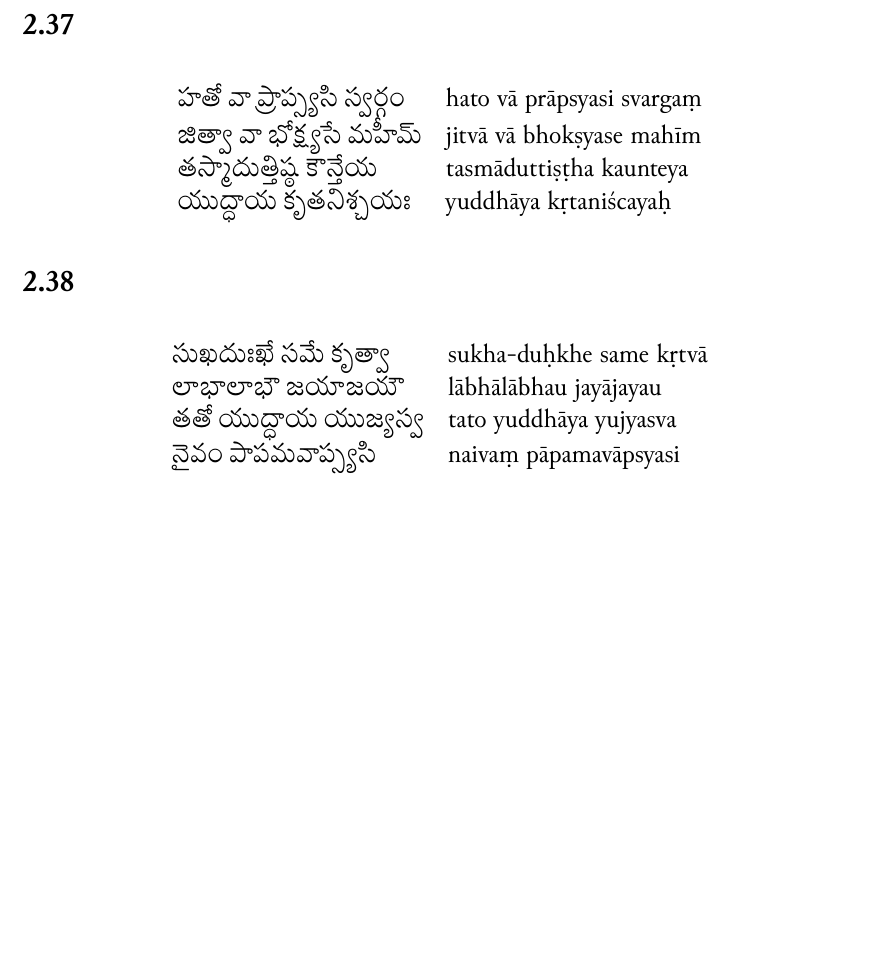
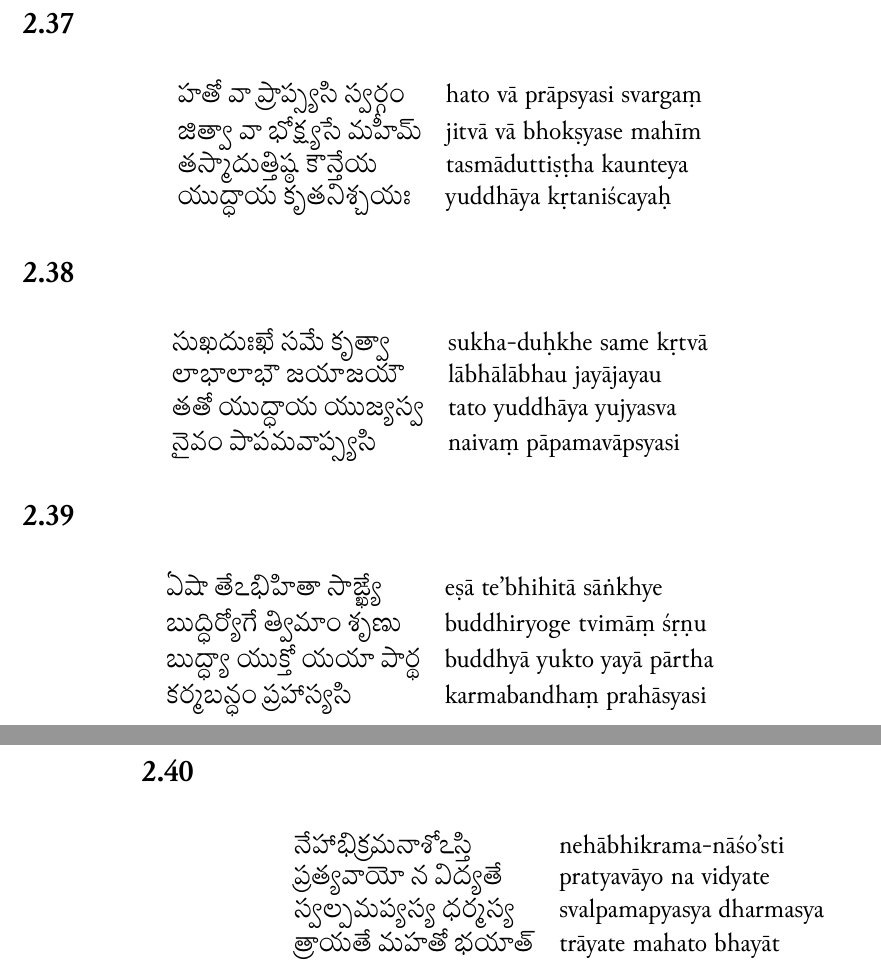
Before and after one commit to Iune/gita-typesetting, a LaTeX book (latex/gita-telugu.tex, which reads latex/sections/telugu/chapter-2.tex): part of page 15 of 17 before the commit and two parts of pages 15 and 16 of 17 after it, the two joined at a grey line, cut so that both start at the same text, the shorter picture padded with empty space. Compiled offline with XeLaTeX.

Commit message:
Adding 2:38-2:40

```diff
--- a/latex/sections/telugu/chapter-2.tex
+++ b/latex/sections/telugu/chapter-2.tex
@@ -430,3 +430,25 @@
 \natline{నైవం పాపమవాప్స్యసి} & \romline{naivaṃ pāpamavāpsyasi}
 \end{tabular}
 \end{table}
+
+\subsection*{2.39}
+\begin{table}[H]
+\centering
+\begin{tabular}{ll}
+\natline{ఏషా తేఽభిహితా సాఙ్ఖ్యే} & \romline{eṣā te'bhihitā sāṅkhye} \\
+\natline{బుద్ధిర్యోగే త్విమాం శృణు} & \romline{buddhiryoge tvimāṃ śṛṇu} \\
+\natline{బుద్ధ్యా యుక్తో యయా పార్థ} & \romline{buddhyā yukto yayā pārtha} \\
+\natline{కర్మబన్ధం ప్రహాస్యసి} & \romline{karmabandhaṃ prahāsyasi}
+\end{tabular}
+\end{table}
+
+\subsection*{2.40}
+\begin{table}[H]
+\centering
+\begin{tabular}{ll}
+\natline{నేహాభిక్రమనాశోఽస్తి} & \romline{nehābhikrama-nāśo'sti} \\
+\natline{ప్రత్యవాయో న విద్యతే} & \romline{pratyavāyo na vidyate} \\
+\natline{స్వల్పమప్యస్య ధర్మస్య} & \romline{svalpamapyasya dharmasya} \\
+\natline{త్రాయతే మహతో భయాత్} & \romline{trāyate mahato bhayāt}
+\end{tabular}
+\end{table}
```
Also changed, not shown: transliteration/chapter-2.txt (+10 -0 lines).
